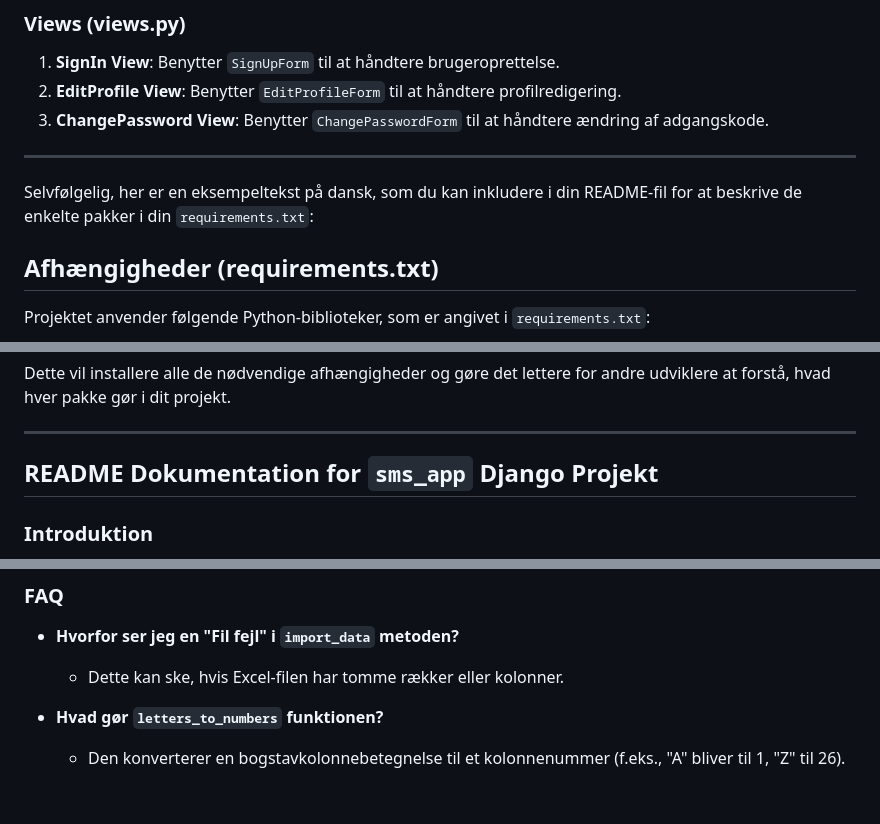
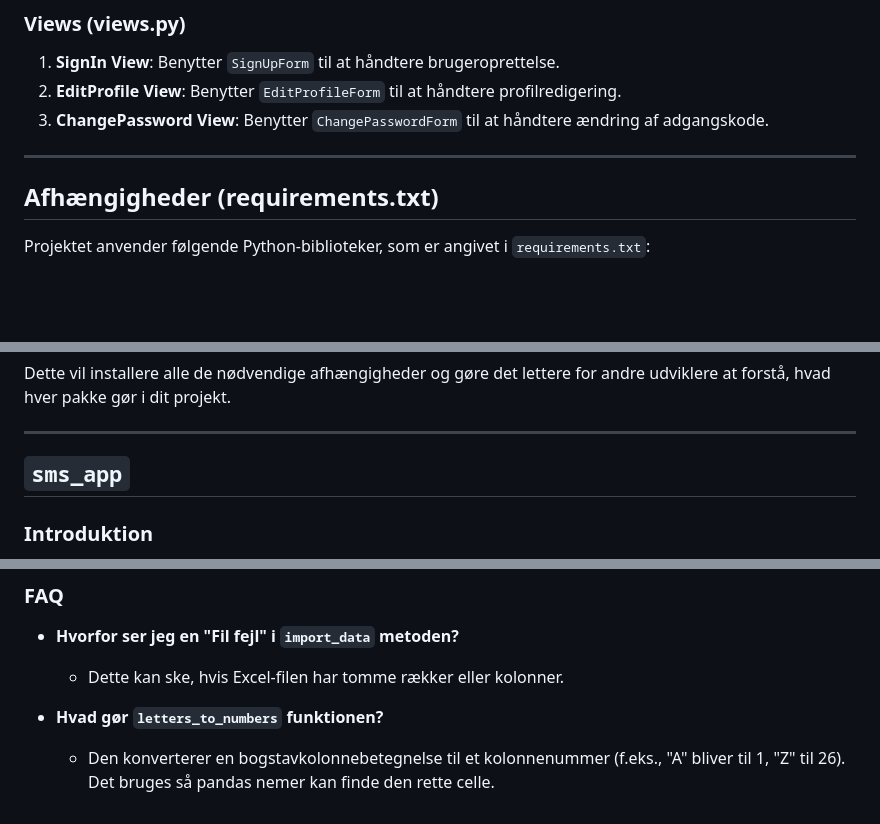
Before and after one commit to unord/sms-unord, a Markdown page: README.md, 3 parts joined by grey strips. GitHub-like rendering; blank space fills up the shorter version.

```diff
--- a/README.md
+++ b/README.md
@@ -53,8 +53,6 @@
 
 ---
 
-Selvfølgelig, her er en eksempeltekst på dansk, som du kan inkludere i din README-fil for at beskrive de enkelte pakker i din `requirements.txt`:
-
 ## Afhængigheder (requirements.txt)
 
 Projektet anvender følgende Python-biblioteker, som er angivet i `requirements.txt`:
@@ -83,7 +81,7 @@ Dette vil installere alle de nødvendige afhængigheder og gøre det lettere for
 
 ---
 
-## README Dokumentation for `sms_app` Django Projekt
+## `sms_app`
 
 ### Introduktion
 
@@ -158,4 +156,4 @@ Relation: One-to-Many til `Recipient` via `message_id`
 
 - **Hvad gør `letters_to_numbers` funktionen?**
 
-  - Den konverterer en bogstavkolonnebetegnelse til et kolonnenummer (f.eks., "A" bliver til 1, "Z" til 26).
+  - Den konverterer en bogstavkolonnebetegnelse til et kolonnenummer (f.eks., "A" bliver til 1, "Z" til 26). Det bruges så pandas nemer kan finde den rette celle.
```
